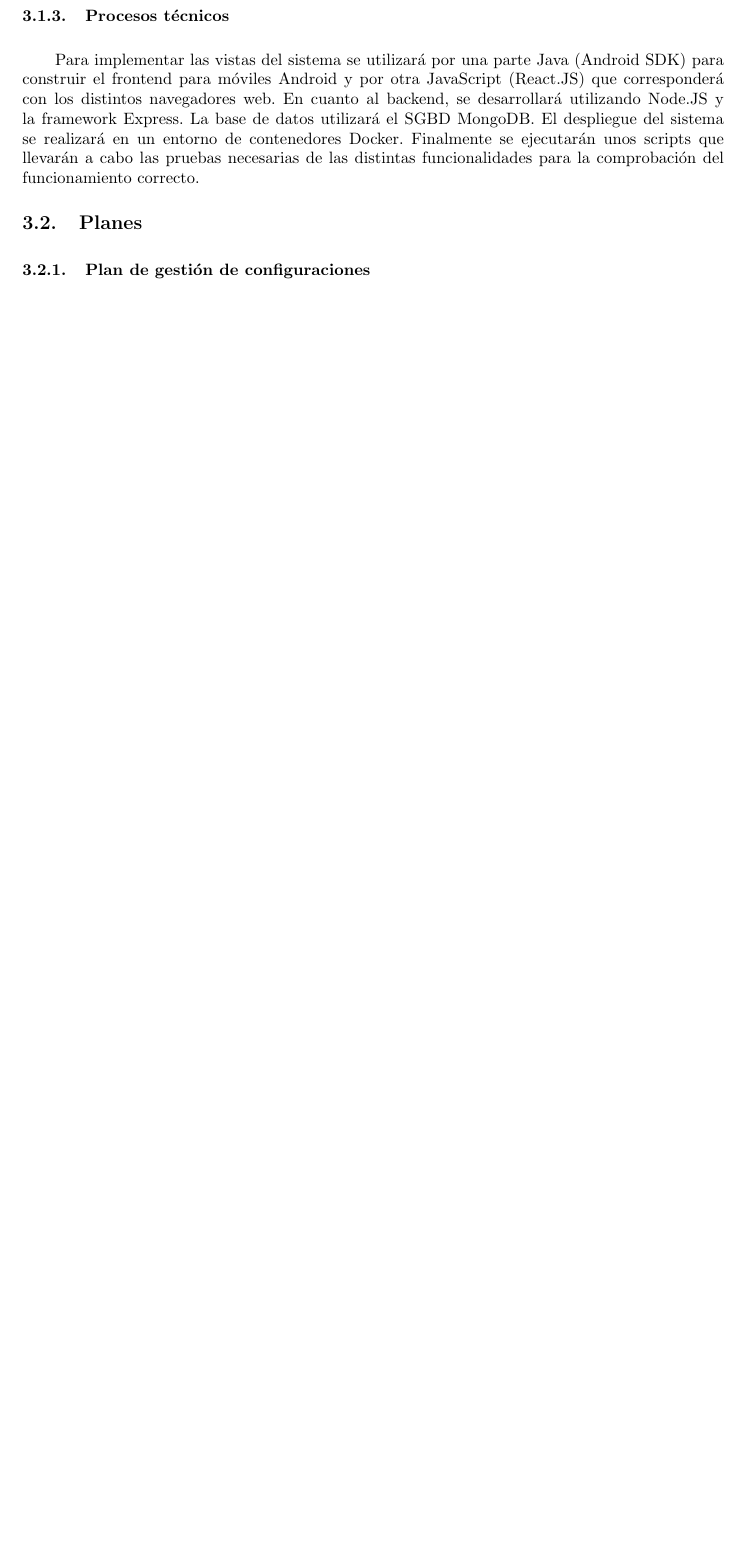
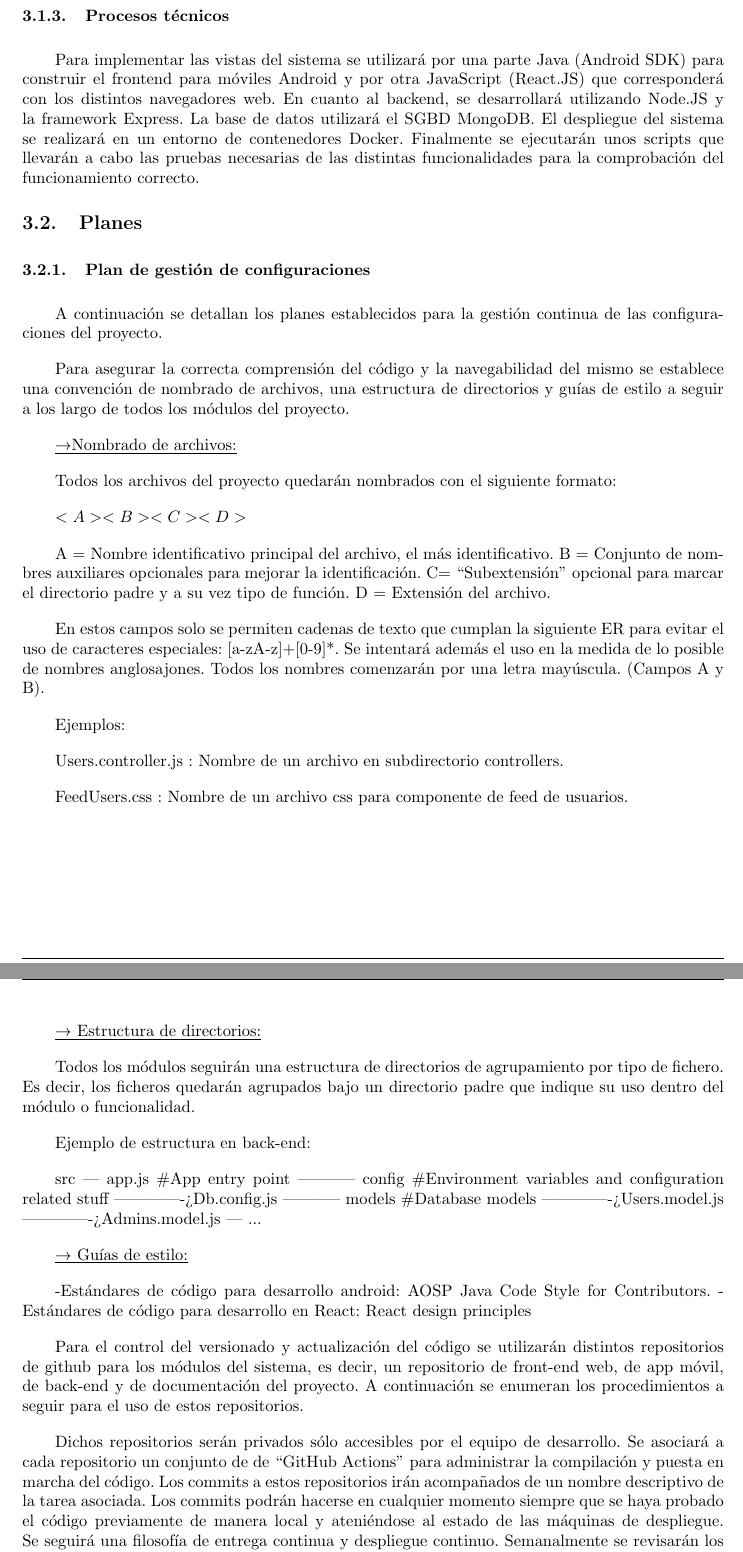
Before and after one commit to UNIZAR-30226-2021-03/documentacion, a LaTeX document (memoria/memoria-latex/memoria.tex): part of page 4 of 7 before the commit and two parts of pages 4 and 5 of 8 after it, the two joined at a grey line, cut so that both start at the same text, the shorter picture padded with empty space. Compiled offline with pdfLaTeX.

Commit message:
punto 3.2.1

```diff
--- a/memoria/memoria-latex/memoria.tex
+++ b/memoria/memoria-latex/memoria.tex
@@ -130,6 +130,68 @@ Finalmente se ejecutarán unos scripts que llevarán a cabo las pruebas necesari
 \subsection{Planes}
 
 \subsubsection{Plan de gestión de configuraciones}
+A continuación se detallan los planes establecidos para la gestión continua de las configuraciones del proyecto.
+
+Para asegurar la correcta comprensión del código y la navegabilidad del mismo se establece una convención de nombrado de archivos, una estructura de directorios y guías de estilo a seguir a los largo de todos los módulos del proyecto.
+
+\underline{→Nombrado de archivos:}
+
+Todos los archivos del proyecto quedarán nombrados con el siguiente formato:
+
+$<A><B><C><D>$
+
+%cAMBIAR FORMATO
+A = Nombre identificativo principal del archivo, el más identificativo.
+B = Conjunto de nombres auxiliares opcionales para mejorar la identificación.
+C= “Subextensión” opcional para marcar el directorio padre y a su vez tipo de función.
+D = Extensión del archivo.
+
+En estos campos solo se permiten cadenas de texto que cumplan la siguiente ER para evitar el uso de caracteres especiales: [a-zA-z]+[0-9]*.
+Se intentará además el uso en la medida de lo posible de nombres anglosajones.
+Todos los nombres comenzarán por una letra mayúscula. (Campos A y B).
+
+Ejemplos:
+
+Users.controller.js : Nombre de un archivo en subdirectorio controllers.
+
+FeedUsers.css :  Nombre de un archivo css para componente de feed de usuarios.
+\pagebreak
+
+\underline{→ Estructura de directorios:}
+
+Todos los módulos seguirán una estructura de directorios de agrupamiento por tipo de fichero. Es decir, los ficheros quedarán agrupados bajo un directorio padre que indique su uso dentro del módulo o funcionalidad.
+
+Ejemplo de estructura en back-end:
+
+src
+|	app.js	\#App entry point
+|-------- config 	\#Environment variables and configuration related stuff
+|----------> Db.config.js
+|-------- models \#Database models
+|----------> Users.model.js
+|----------> Admins.model.js
+| ...
+
+
+\underline{→ Guías de estilo:}
+
+%REVISAR!!!!
+
+-Estándares de código para desarrollo android:
+AOSP Java Code Style for Contributors.
+-Estándares de código para desarrollo en React:
+React design principles
+
+Para el control del versionado y actualización del código se utilizarán distintos repositorios de github para los módulos del sistema, es decir, un repositorio de front-end web, de app móvil, de back-end y de documentación del proyecto. A continuación se enumeran los procedimientos a seguir para el uso de estos repositorios.
+
+Dichos repositorios serán privados sólo accesibles por el equipo de desarrollo.
+Se asociará a cada repositorio un conjunto de de “GitHub Actions” para administrar la compilación y puesta en marcha del código.
+Los commits a estos repositorios irán acompañados de un nombre descriptivo de la tarea asociada.
+Los commits podrán hacerse en cualquier momento siempre que se haya probado el código previamente de manera local y ateniéndose al estado de las máquinas de despliegue.
+Se seguirá una filosofía de entrega continua y despliegue continuo.
+Semanalmente se revisarán los commits realizados para evaluar el progreso de las tareas.
+
+%%INCIDENCIAS?????????????¿?¿¿?¿?¿??¿?¿?¿¿?¿¿?¿?¿?¿?¿¿?¿?¿?¿
 
 \subsubsection{Plan de construcción y despliegue del software}
 
```
Also changed, not shown: memoria/memoria-latex/memoria.pdf (added).
